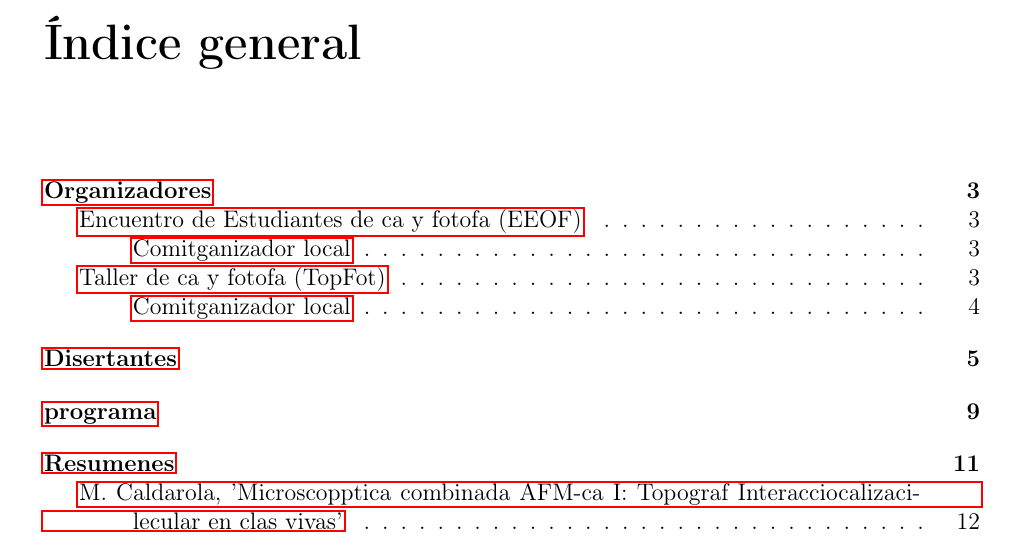
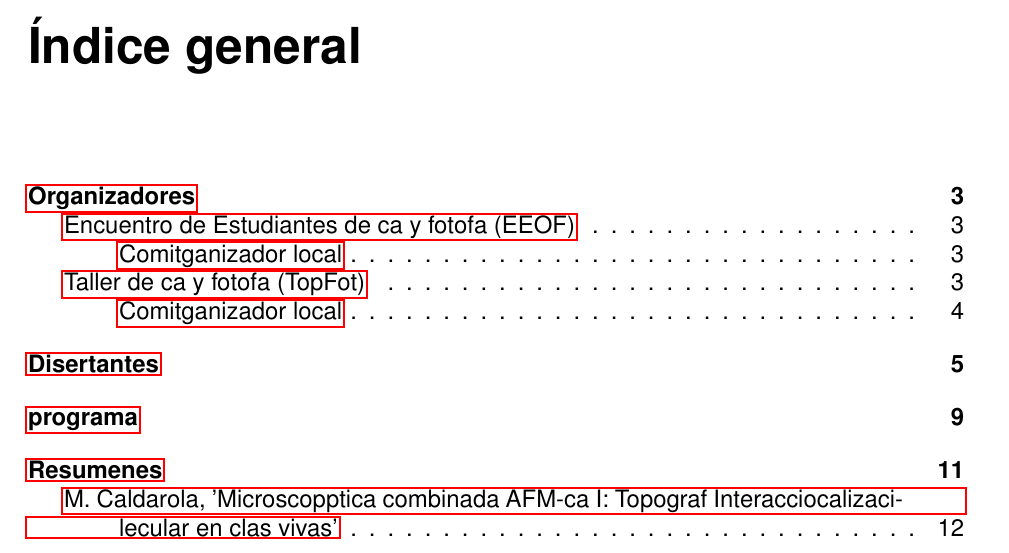
Before and after one commit to caldarolamartin/libro_resumenes, a LaTeX thesis (libro_resumenes.tex): part of page 3 of 14, cut so that both start at the same text. Compiled offline with pdfLaTeX.

Commit message:
Formato, cosas

```diff
--- a/libro_resumenes.tex
+++ b/libro_resumenes.tex
@@ -3,6 +3,9 @@
 \usepackage[T1]{fontenc}
 %\usepackage[utf8]{inputenc}
 \usepackage[english,spanish]{babel}
+\usepackage{helvet}
+\renewcommand{\familydefault}{\sfdefault}
+
 
 \usepackage{amsmath}
 \usepackage{amsfonts}
@@ -17,6 +20,10 @@
 \setlength\aftertitleunit{\baselineskip}
 \titleformat{\chapter}
 {\normalfont\Huge\bfseries}{}{1em}{}[]
+\titleformat{\section}
+{\normalfont\Large\bfseries}{}{1em}{}[]
+\titleformat{\subsection}
+{\normalfont\large\bfseries}{}{1em}{}[]
 
 \def\footerlink{}
 \renewcommand{\numberline}[1]{}
@@ -36,8 +43,8 @@
 %pdfsubject = {Curriculum Vitae},
 %pdfpagemode = UseNone}
 \geometry{
-body={6.5in, 8.5in},
-left=1.0in,
+body={6.5in, 8.75in},
+left=0.89in,
 top=1.25in
 }
 
```
